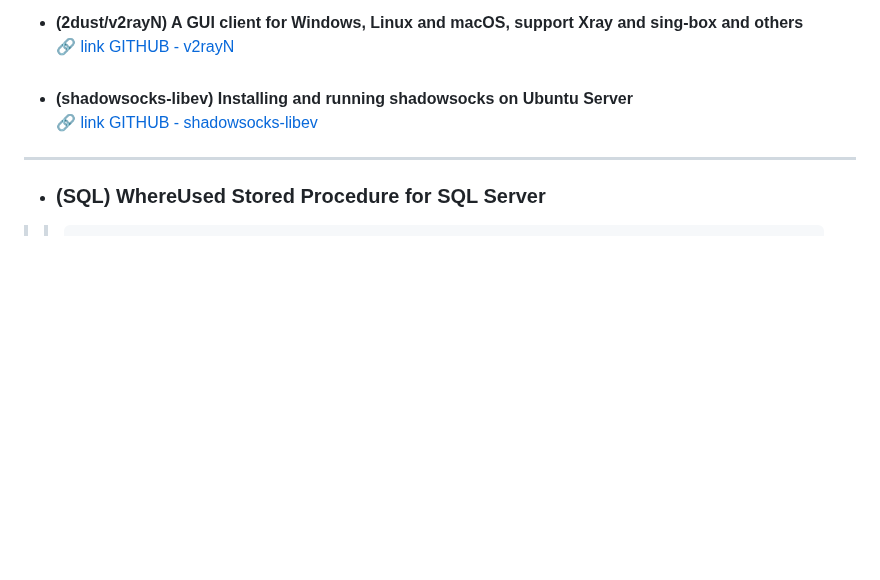
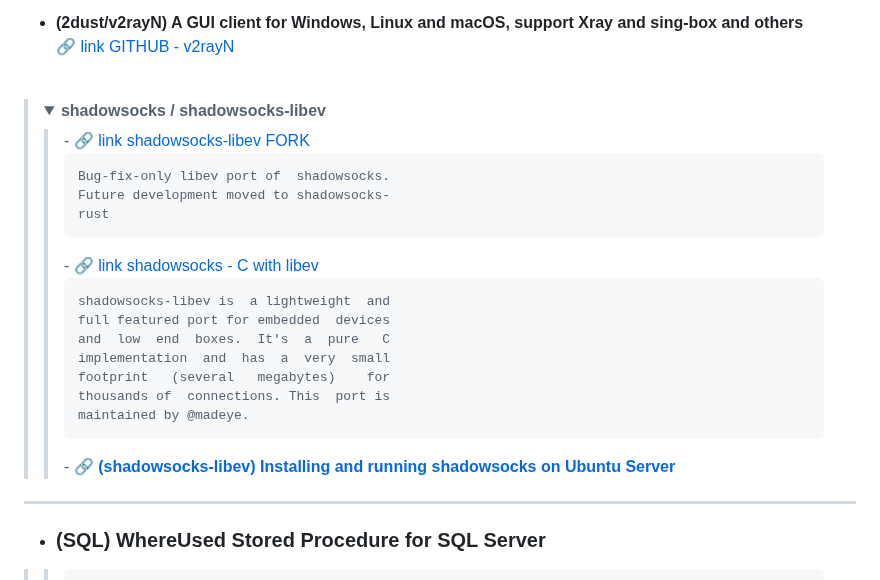
Before and after one commit to michele-tn/michele-tn, a Markdown page: README.md, the part around the change. GitHub-like rendering; folded sections open; blank space fills up the shorter version.

```diff
--- a/README.md
+++ b/README.md
@@ -23,8 +23,26 @@
 🔗 [Link ps code](https://github.com/michele-tn/V2RayN-PowerShellC0nf19/blob/main/Download_V2RayN.ps1)<br><br>
 - **(2dust/v2rayN) A GUI client for Windows, Linux and macOS, support Xray and sing-box and others** <br>
 🔗 [link GITHUB - v2rayN](https://github.com/2dust/v2rayN) <br><br>
-- **(shadowsocks-libev) Installing and running shadowsocks on Ubuntu Server** <br>
-🔗 <a href="https://gist.github.com/zhiguangwang/7018fbc0a38a5b663868">link GITHUB - shadowsocks-libev</a><br/>
+<blockquote><details>
+  <summary> <B>shadowsocks / shadowsocks-libev</B> </summary>
+  <blockquote>
+- 🔗 <a href="https://github.com/shadowsocks/shadowsocks-libev">link shadowsocks-libev FORK</a><br/>
+<pre>Bug-fix-only libev port of  shadowsocks.
+Future development moved to shadowsocks-
+rust</pre>
+    - 🔗 <a href="https://shadowsocks.org/doc/deploying.html#c-with-libev">link shadowsocks - C with libev</a><br/>
+<pre>shadowsocks-libev is  a lightweight  and
+full featured port for embedded  devices
+and  low  end  boxes.  It's  a  pure   C
+implementation  and  has  a  very  small
+footprint   (several   megabytes)    for
+thousands of  connections. This  port is
+maintained by @madeye.
+</pre>
+- 🔗 <b><a href="https://gist.github.com/zhiguangwang/7018fbc0a38a5b663868">(shadowsocks-libev) Installing and running shadowsocks on Ubuntu Server</a></b><br/>
+  </blockquote>
+</details></blockquote>
+
 ---
 - ### **(SQL) WhereUsed Stored Procedure for SQL Server** <br>
 <blockquote><blockquote><pre>This  SQL  script  modifies  the [dbo].[WhereUsed]
```
